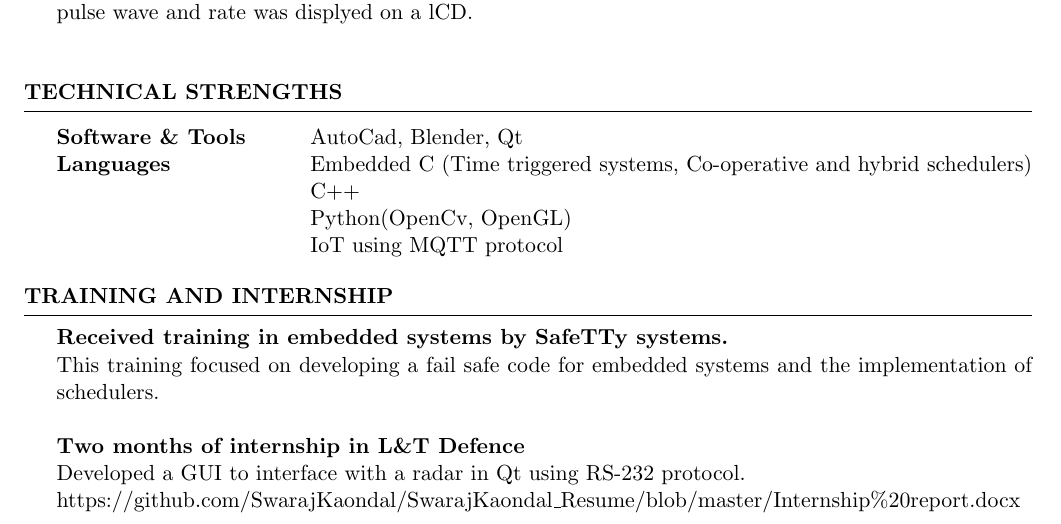
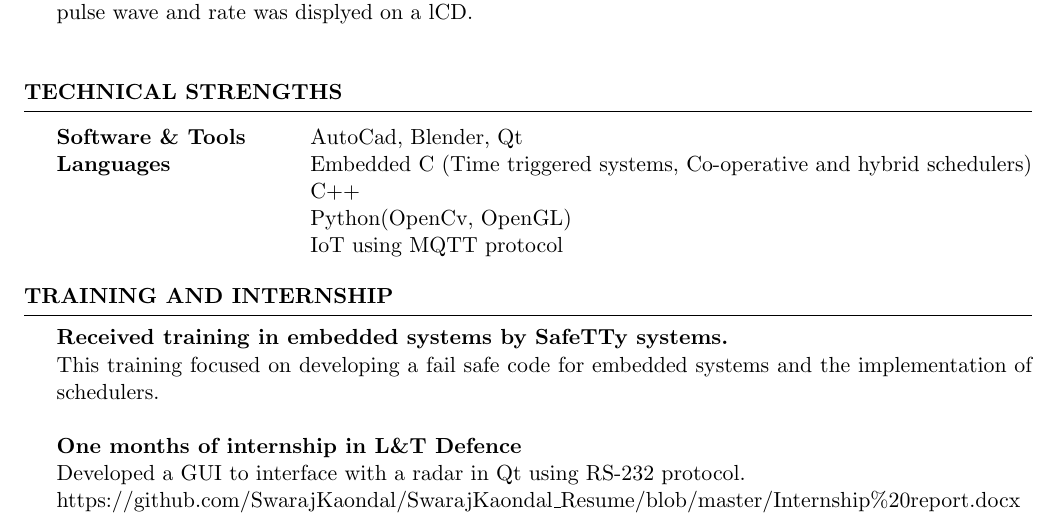
Before and after one commit to SwarajKaondal/Resume, a LaTeX CV (SwarajKaondal_Resume.tex): part of page 1 of 2, cut so that both start at the same text. Compiled offline with pdfLaTeX.

Commit message:
05-08-19

```diff
--- a/SwarajKaondal_Resume.tex
+++ b/SwarajKaondal_Resume.tex
@@ -81,7 +81,7 @@ Languages & Embedded C (Time triggered systems, Co-operative and hybrid schedule
 \begin{rSection}{Training and internship}
 {\bf Received training in embedded systems by SafeTTy systems.}
 \\This training focused on developing a fail safe code for embedded systems and the implementation of schedulers.\\
-\\{\bf Two months of internship in L\&T Defence}
+\\{\bf One months of internship in L\&T Defence}
 \\Developed a GUI to interface with a radar in Qt using RS-232 protocol.
 \\https://github.com/SwarajKaondal/SwarajKaondal\_Resume/blob/master/Internship\%20report.docx
 \end{rSection}
```
Also changed, not shown: SwarajKaondal_Resume.pdf, 2 other files.
